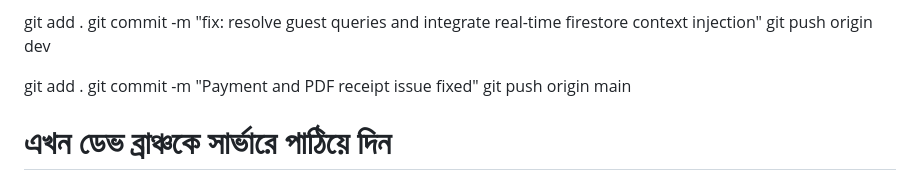
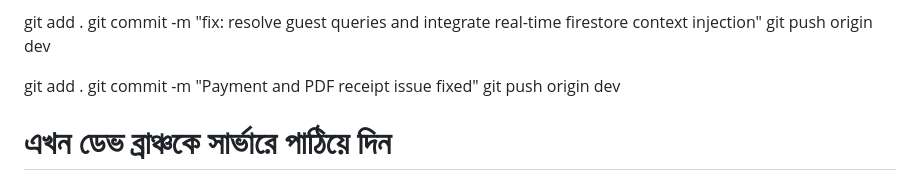
Before and after one commit to bashirnubtk/nubtk_pilot, a Markdown page: UPDATE.md, the part around the change. GitHub-like rendering.

Commit message:
Payment and PDF receipt issue fixed

```diff
--- a/UPDATE.md
+++ b/UPDATE.md
@@ -335,7 +335,7 @@ git push origin dev
 
 git add .
 git commit -m "Payment and PDF receipt issue fixed"
-git push origin main
+git push origin dev
 
 # এখন ডেভ ব্রাঞ্চকে সার্ভারে পাঠিয়ে দিন
  git push origin dev
```
